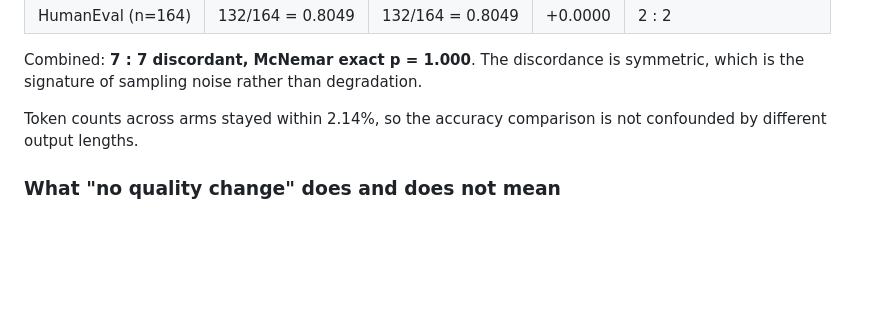
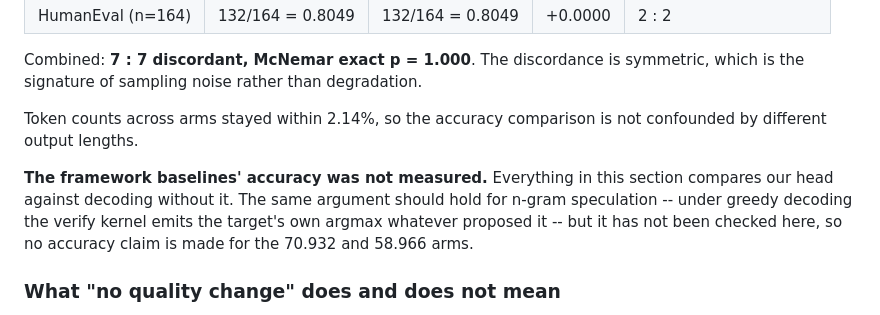
Before and after one commit to aibuildai-inc/aibuildai-llm-inference-agent, a Markdown page: RESULTS.md, the part around the change. Rendered like a GitHub page; blank space fills up the shorter version.

Commit message:
Soften the accuracy claim to "similar", and record what was not measured
The abstract said "identical accuracy on GSM8K and HumanEval". Two things made
that too strong. The measured result is identical marginal scores (461/500 and
132/164) with 7 items flipping each way, so the scores match but the answers do
not -- RESULTS.md already warns against claiming losslessness. And the clause now
trails a sentence whose subject is the two n-gram baselines, whose accuracy was
never measured at all.

"similar" in the abstract; RESULTS.md states plainly that the 70.932 and 58.966
arms have no accuracy measurement, and why one would expect no change (under
greedy decoding the verify kernel emits the target's own argmax whatever proposed
it) without claiming it as a result.

Co-Authored-By: Claude Opus 5 <noreply@anthropic.com>
Claude-Session: https://claude.ai/code/session_013jR8abxs3Ui4h1abaS4K4Y

```diff
--- a/RESULTS.md
+++ b/RESULTS.md
@@ -116,6 +116,12 @@ symmetric, which is the signature of sampling noise rather than degradation.
 Token counts across arms stayed within 2.14%, so the accuracy comparison is not
 confounded by different output lengths.
 
+**The framework baselines' accuracy was not measured.** Everything in this section
+compares our head against decoding without it. The same argument should hold for
+n-gram speculation -- under greedy decoding the verify kernel emits the target's
+own argmax whatever proposed it -- but it has not been checked here, so no
+accuracy claim is made for the 70.932 and 58.966 arms.
+
 ### What "no quality change" does and does not mean
 
 Under greedy decoding SGLang's verify kernel only ever emits the TARGET model's
```
Also changed, not shown: README.md (+1 -1 lines).
